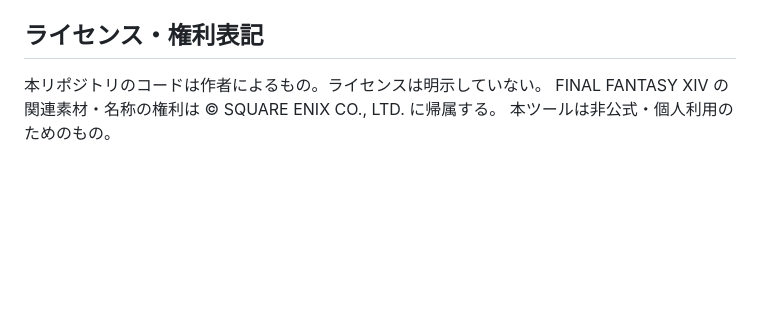
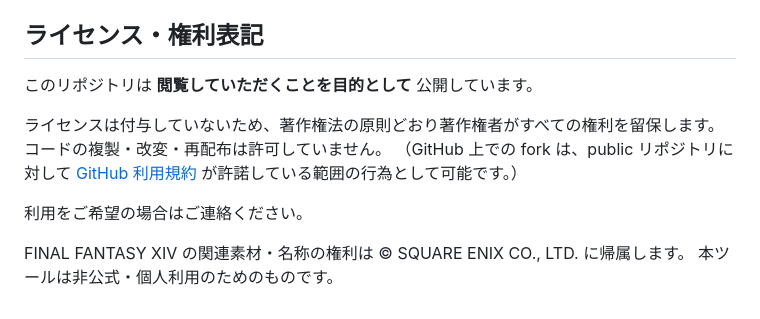
Before and after one commit to velstau/ffxiv-partyfinder, a Markdown page: README.md, the part around the change. GitHub-like rendering; blank space fills up the shorter version.

Commit message:
公開の意図と権利の扱いを README に明記する
閲覧を目的とした公開であり、ライセンスは付与していないことを明示する。
ライセンス未記載が「意図的な権利留保」なのか「未検討」なのかは読み手から
区別できないため、前者であることを書いておく。

GitHub 上での fork は利用規約により許諾される行為なので、その点も併記する。

Co-Authored-By: Claude Opus 5 <noreply@anthropic.com>

```diff
--- a/README.md
+++ b/README.md
@@ -251,6 +251,15 @@ GitHub Actions で push / PR ごとに lint とテストを回している（`.g
 
 ## ライセンス・権利表記
 
-本リポジトリのコードは作者によるもの。ライセンスは明示していない。
-FINAL FANTASY XIV の関連素材・名称の権利は © SQUARE ENIX CO., LTD. に帰属する。
-本ツールは非公式・個人利用のためのもの。
+このリポジトリは **閲覧していただくことを目的として** 公開しています。
+
+ライセンスは付与していないため、著作権法の原則どおり著作権者がすべての権利を留保します。
+コードの複製・改変・再配布は許可していません。
+（GitHub 上での fork は、public リポジトリに対して
+[GitHub 利用規約](https://docs.github.com/site-policy/github-terms/github-terms-of-service)
+が許諾している範囲の行為として可能です。）
+
+利用をご希望の場合はご連絡ください。
+
+FINAL FANTASY XIV の関連素材・名称の権利は © SQUARE ENIX CO., LTD. に帰属します。
+本ツールは非公式・個人利用のためのものです。
```
